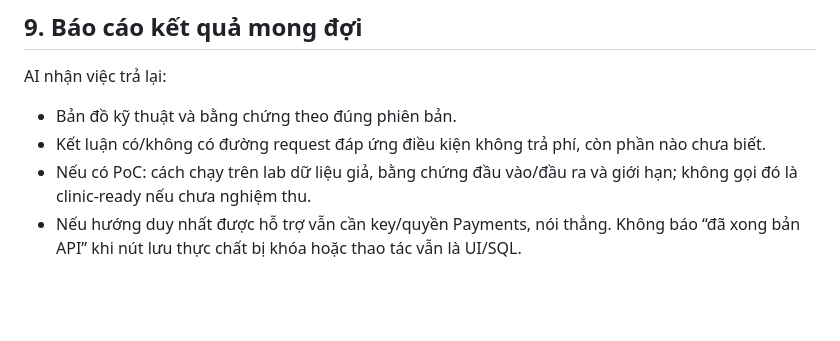
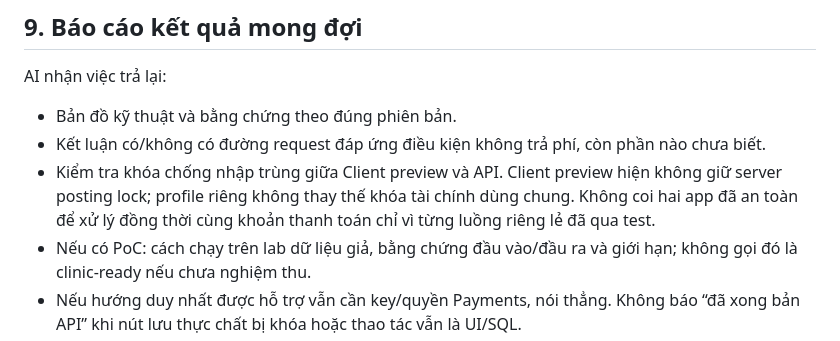
Before and after one commit to huypv2002/OpenDental, a Markdown page: docs/BAN-GIAO-NGHIEN-CUU-OD-API-KHONG-KEY.md, the part around the change. GitHub-like rendering; blank space fills up the shorter version.

Commit message:
Clarify cross-edition duplicate-lock validation in handoff

```diff
--- a/docs/BAN-GIAO-NGHIEN-CUU-OD-API-KHONG-KEY.md
+++ b/docs/BAN-GIAO-NGHIEN-CUU-OD-API-KHONG-KEY.md
@@ -133,6 +133,7 @@ AI nhận việc trả lại:
 
 - Bản đồ kỹ thuật và bằng chứng theo đúng phiên bản.
 - Kết luận có/không có đường request đáp ứng điều kiện không trả phí, còn phần nào chưa biết.
+- Kiểm tra khóa chống nhập trùng giữa Client preview và API. Client preview hiện không giữ server posting lock; profile riêng không thay thế khóa tài chính dùng chung. Không coi hai app đã an toàn để xử lý đồng thời cùng khoản thanh toán chỉ vì từng luồng riêng lẻ đã qua test.
 - Nếu có PoC: cách chạy trên lab dữ liệu giả, bằng chứng đầu vào/đầu ra và giới hạn; không gọi đó là clinic-ready nếu chưa nghiệm thu.
 - Nếu hướng duy nhất được hỗ trợ vẫn cần key/quyền Payments, nói thẳng. Không báo “đã xong bản API” khi nút lưu thực chất bị khóa hoặc thao tác vẫn là UI/SQL.
 
```
